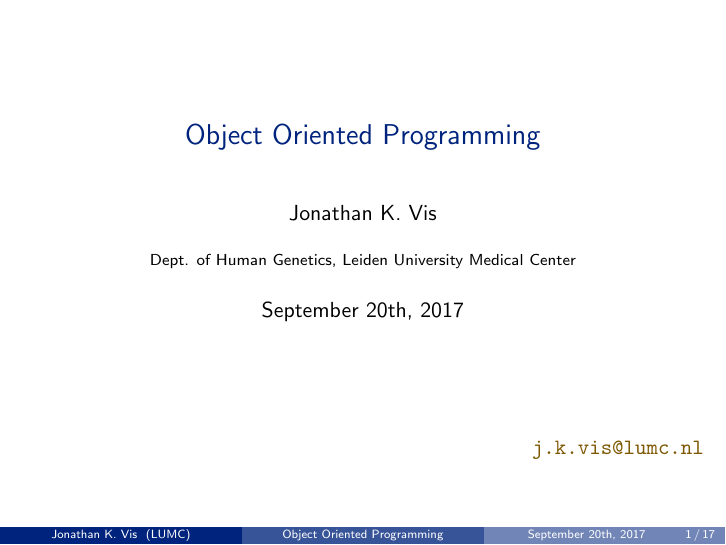
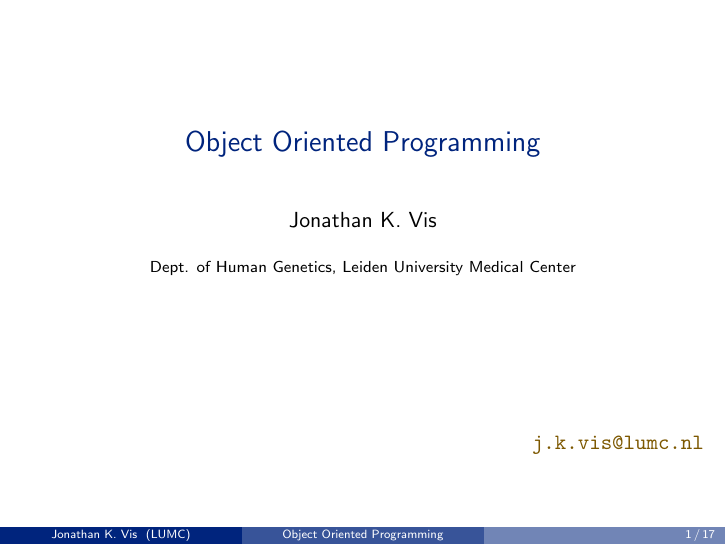
Before and after one commit to LUMC/python-course, LaTeX slides (oop/oop.tex): page 1 of 17. Compiled offline with pdfLaTeX.

Commit message:
Removed date for re-use

```diff
--- a/oop/oop.tex
+++ b/oop/oop.tex
@@ -28,7 +28,7 @@
 
 \author{Jonathan~K.~Vis}
 \institute[LUMC]{Dept. of Human Genetics, Leiden University Medical Center}
-\date{September 20th, 2017}
+\date{}
 \title{Object Oriented Programming}
 
 \begin{document}
```
Also changed, not shown: oop/oop.pdf.
